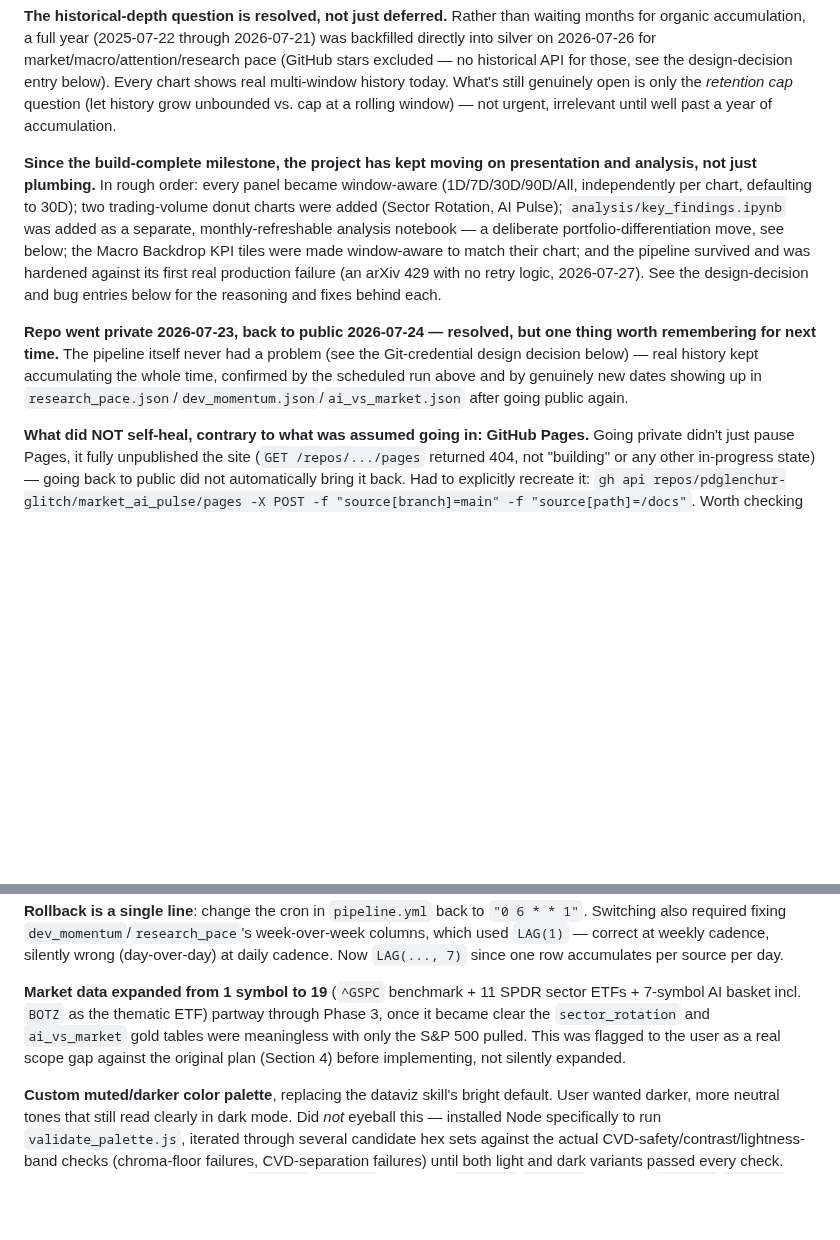
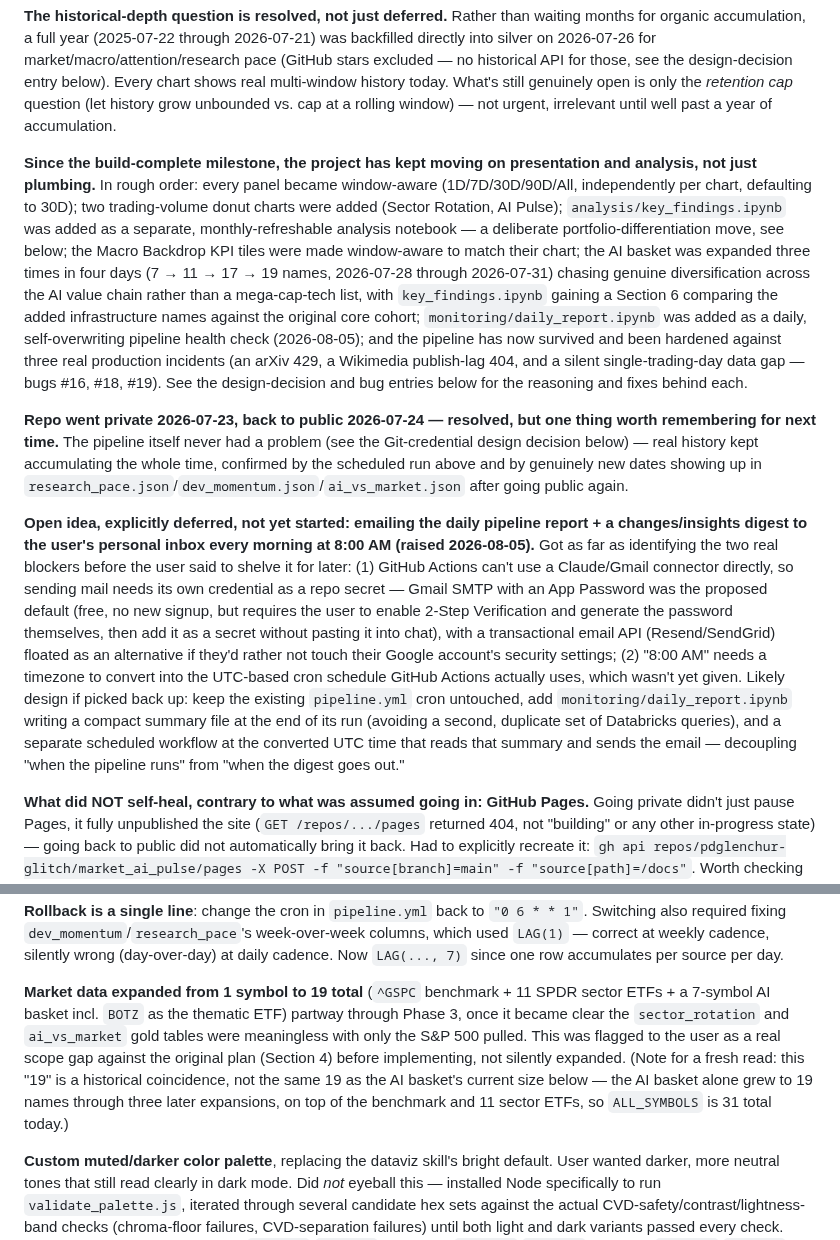
Before and after one commit to pdglenchur-glitch/market_ai_pulse, a Markdown page: PROJECT_MEMORY.md, 2 parts joined by grey strips. Drawn GitHub-style; blank space fills up the shorter version.

Commit message:
Refresh PROJECT_MEMORY.md: summarize recent work, log deferred email idea
Updates the top-level status summary to cover the three AI basket
expansions and the daily pipeline report addition, clarifies a
confusing historical coincidence (the original Phase 3 "19 symbols"
total vs. the AI basket's own current 19-name size), and logs the
daily-email-digest idea as an explicitly deferred open item with
the two real blockers identified so far (SMTP credentials, timezone).

```diff
--- a/PROJECT_MEMORY.md
+++ b/PROJECT_MEMORY.md
@@ -19,9 +19,11 @@ Other Phase 6 pieces, for reference:
 
 **The historical-depth question is resolved, not just deferred.** Rather than waiting months for organic accumulation, a full year (2025-07-22 through 2026-07-21) was backfilled directly into silver on 2026-07-26 for market/macro/attention/research pace (GitHub stars excluded — no historical API for those, see the design-decision entry below). Every chart shows real multi-window history today. What's still genuinely open is only the *retention cap* question (let history grow unbounded vs. cap at a rolling window) — not urgent, irrelevant until well past a year of accumulation.
 
-**Since the build-complete milestone, the project has kept moving on presentation and analysis, not just plumbing.** In rough order: every panel became window-aware (1D/7D/30D/90D/All, independently per chart, defaulting to 30D); two trading-volume donut charts were added (Sector Rotation, AI Pulse); `analysis/key_findings.ipynb` was added as a separate, monthly-refreshable analysis notebook — a deliberate portfolio-differentiation move, see below; the Macro Backdrop KPI tiles were made window-aware to match their chart; and the pipeline survived and was hardened against its first real production failure (an arXiv 429 with no retry logic, 2026-07-27). See the design-decision and bug entries below for the reasoning and fixes behind each.
+**Since the build-complete milestone, the project has kept moving on presentation and analysis, not just plumbing.** In rough order: every panel became window-aware (1D/7D/30D/90D/All, independently per chart, defaulting to 30D); two trading-volume donut charts were added (Sector Rotation, AI Pulse); `analysis/key_findings.ipynb` was added as a separate, monthly-refreshable analysis notebook — a deliberate portfolio-differentiation move, see below; the Macro Backdrop KPI tiles were made window-aware to match their chart; the AI basket was expanded three times in four days (7 → 11 → 17 → 19 names, 2026-07-28 through 2026-07-31) chasing genuine diversification across the AI value chain rather than a mega-cap-tech list, with `key_findings.ipynb` gaining a Section 6 comparing the added infrastructure names against the original core cohort; `monitoring/daily_report.ipynb` was added as a daily, self-overwriting pipeline health check (2026-08-05); and the pipeline has now survived and been hardened against three real production incidents (an arXiv 429, a Wikimedia publish-lag 404, and a silent single-trading-day data gap — bugs #16, #18, #19). See the design-decision and bug entries below for the reasoning and fixes behind each.
 
 **Repo went private 2026-07-23, back to public 2026-07-24 — resolved, but one thing worth remembering for next time.** The pipeline itself never had a problem (see the Git-credential design decision below) — real history kept accumulating the whole time, confirmed by the scheduled run above and by genuinely new dates showing up in `research_pace.json`/`dev_momentum.json`/`ai_vs_market.json` after going public again.
+
+**Open idea, explicitly deferred, not yet started: emailing the daily pipeline report + a changes/insights digest to the user's personal inbox every morning at 8:00 AM (raised 2026-08-05).** Got as far as identifying the two real blockers before the user said to shelve it for later: (1) GitHub Actions can't use a Claude/Gmail connector directly, so sending mail needs its own credential as a repo secret — Gmail SMTP with an App Password was the proposed default (free, no new signup, but requires the user to enable 2-Step Verification and generate the password themselves, then add it as a secret without pasting it into chat), with a transactional email API (Resend/SendGrid) floated as an alternative if they'd rather not touch their Google account's security settings; (2) "8:00 AM" needs a timezone to convert into the UTC-based cron schedule GitHub Actions actually uses, which wasn't yet given. Likely design if picked back up: keep the existing `pipeline.yml` cron untouched, add `monitoring/daily_report.ipynb` writing a compact summary file at the end of its run (avoiding a second, duplicate set of Databricks queries), and a separate scheduled workflow at the converted UTC time that reads that summary and sends the email — decoupling "when the pipeline runs" from "when the digest goes out."
 
 **What did NOT self-heal, contrary to what was assumed going in: GitHub Pages.** Going private didn't just pause Pages, it fully unpublished the site (`GET /repos/.../pages` returned 404, not "building" or any other in-progress state) — going back to public did not automatically bring it back. Had to explicitly recreate it: `gh api repos/pdglenchur-glitch/market_ai_pulse/pages -X POST -f "source[branch]=main" -f "source[path]=/docs"`. Worth checking this proactively next time a repo goes private/public rather than assuming Pages will just resume — it didn't.
 
@@ -52,7 +54,7 @@ These aren't in the repo but matter for continuing the work from this machine:
 
 **Weekly → daily cadence switch (2026-07-22).** User asked for a feasibility read before committing. Rate-limit review: yfinance/FRED/Wikipedia/arXiv/R2 all have generous headroom at daily volume; GitHub REST API's 5 req/day is trivial even unauthenticated (deliberately skipped `GH_TOKEN` — user's call when offered). The one real unknown is Databricks Free Edition's compute quota, untested at ~30 job-runs/month vs. the ~4/month this was proven against. **Rollback is a single line**: change the cron in `pipeline.yml` back to `"0 6 * * 1"`. Switching also required fixing `dev_momentum`/`research_pace`'s week-over-week columns, which used `LAG(1)` — correct at weekly cadence, silently wrong (day-over-day) at daily cadence. Now `LAG(..., 7)` since one row accumulates per source per day.
 
-**Market data expanded from 1 symbol to 19** (`^GSPC` benchmark + 11 SPDR sector ETFs + 7-symbol AI basket incl. `BOTZ` as the thematic ETF) partway through Phase 3, once it became clear the `sector_rotation` and `ai_vs_market` gold tables were meaningless with only the S&P 500 pulled. This was flagged to the user as a real scope gap against the original plan (Section 4) before implementing, not silently expanded.
+**Market data expanded from 1 symbol to 19 total** (`^GSPC` benchmark + 11 SPDR sector ETFs + a 7-symbol AI basket incl. `BOTZ` as the thematic ETF) partway through Phase 3, once it became clear the `sector_rotation` and `ai_vs_market` gold tables were meaningless with only the S&P 500 pulled. This was flagged to the user as a real scope gap against the original plan (Section 4) before implementing, not silently expanded. (Note for a fresh read: this "19" is a historical coincidence, not the same 19 as the AI basket's current size below — the AI basket alone grew to 19 names through three later expansions, on top of the benchmark and 11 sector ETFs, so `ALL_SYMBOLS` is 31 total today.)
 
 **Custom muted/darker color palette**, replacing the dataviz skill's bright default. User wanted darker, more neutral tones that still read clearly in dark mode. Did *not* eyeball this — installed Node specifically to run `validate_palette.js`, iterated through several candidate hex sets against the actual CVD-safety/contrast/lightness-band checks (chroma-floor failures, CVD-separation failures) until both light and dark variants passed every check. Final categorical hues: slate blue `#2d6bab`/`#4a7bc4`, terracotta `#b35a2a`/`#c96b3a`, pine teal `#1f8a6f`/`#2ba17f`, muted ochre `#b8862f`/`#b0832f`, muted mauve `#9c4f6b`/`#b05f7d` (light/dark).
 
```
